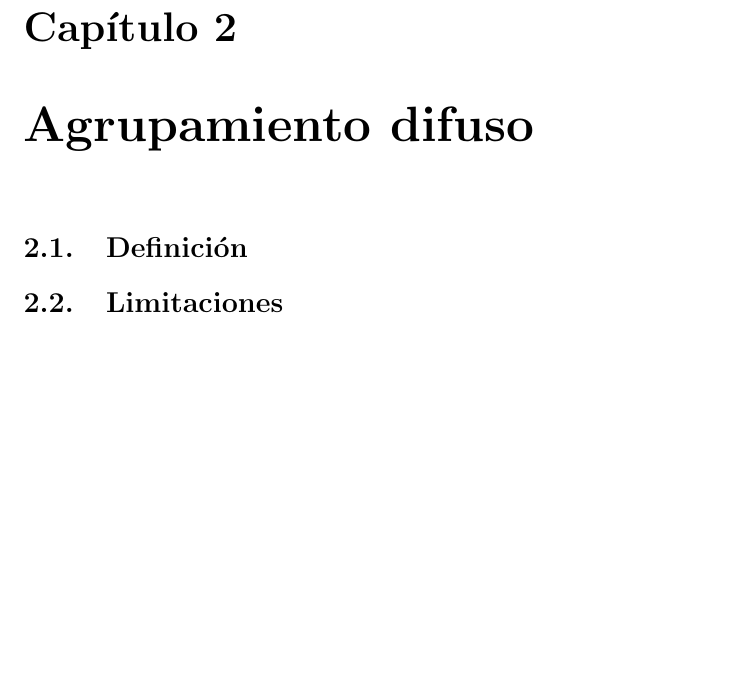
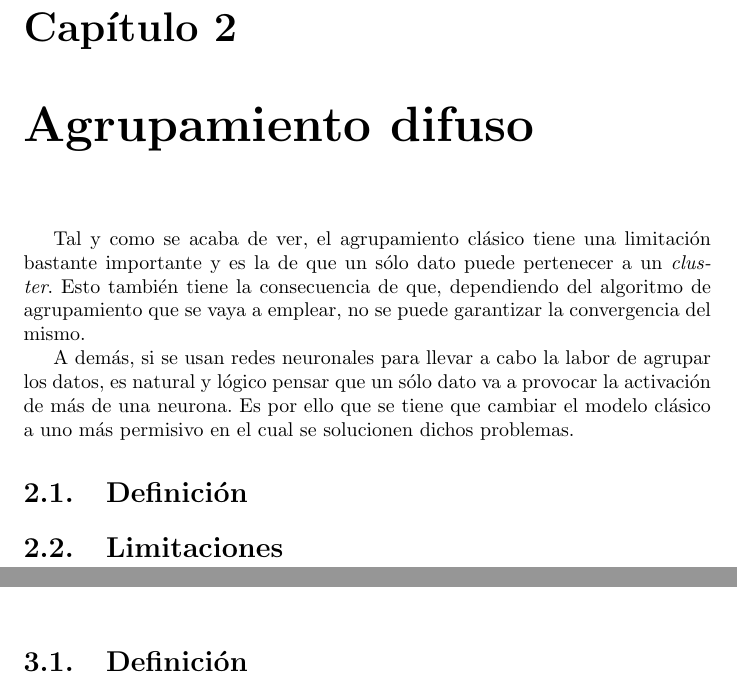
Before and after one commit to adrianmorente/ExposicionClusteringDifuso, a LaTeX document (doc/doc.tex): part of page 4 of 7 before the commit and two parts of pages 4 and 5 of 7 after it, the two joined at a grey line, cut so that both start at the same text, the shorter picture padded with empty space. Compiled offline with pdfLaTeX.

Commit message:
Empezando agrupamiento difuso

```diff
--- a/doc/doc.tex
+++ b/doc/doc.tex
@@ -24,12 +24,18 @@
 		\section{Limitaciones}
 
 	\chapter{Agrupamiento difuso}
+		Tal y como se acaba de ver, el agrupamiento clásico tiene una limitación bastante importante y es la de que un sólo dato puede pertenecer a un \textit{cluster}. Esto también tiene la consecuencia de que, dependiendo del algoritmo de agrupamiento que se vaya a emplear, no se puede garantizar la convergencia del mismo.
+
+		A demás, si se usan redes neuronales para llevar a cabo la labor de agrupar los datos, es natural y lógico pensar que un sólo dato va a provocar la activación de más de una neurona. Es por ello que se tiene que cambiar el modelo clásico a uno más permisivo en el cual se solucionen dichos problemas.
 
 		\section{Definición}
+
 
 		\section{Limitaciones}
 
 	\chapter{Agrupamiento difuso posibilístico}
+
+		\section{Definición}
 
 	\chapter{Aplicaciones reales}
 
```
Also changed, not shown: doc/doc.pdf, 1 other file.
